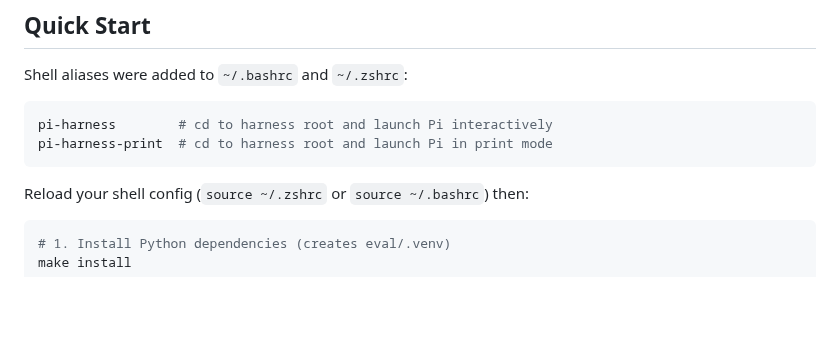
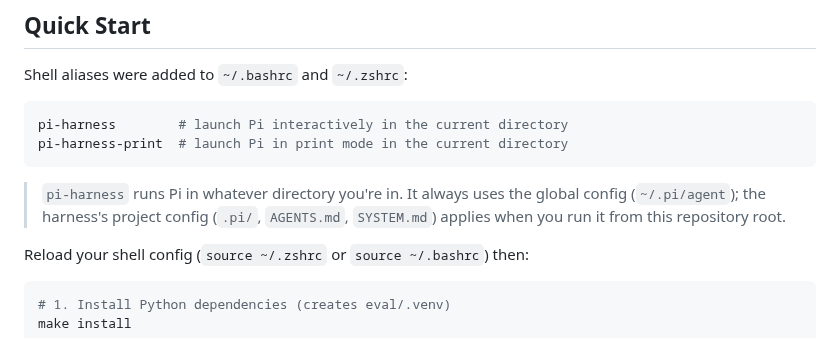
Before and after one commit to forrestbthomas/pi-harness, a Markdown page: README.md, the part around the change. GitHub-like rendering; blank space fills up the shorter version.

Commit message:
docs: pi-harness now launches in the current directory

````diff
--- a/README.md
+++ b/README.md
@@ -46,9 +46,13 @@ A ready-to-use coding agent harness built around the [Pi coding agent](https://p
 Shell aliases were added to `~/.bashrc` and `~/.zshrc`:
 
 ```bash
-pi-harness        # cd to harness root and launch Pi interactively
-pi-harness-print  # cd to harness root and launch Pi in print mode
+pi-harness        # launch Pi interactively in the current directory
+pi-harness-print  # launch Pi in print mode in the current directory
 ```
+
+> `pi-harness` runs Pi in whatever directory you're in. It always uses the
+> global config (`~/.pi/agent`); the harness's project config (`.pi/`,
+> `AGENTS.md`, `SYSTEM.md`) applies when you run it from this repository root.
 
 Reload your shell config (`source ~/.zshrc` or `source ~/.bashrc`) then:
 
````
